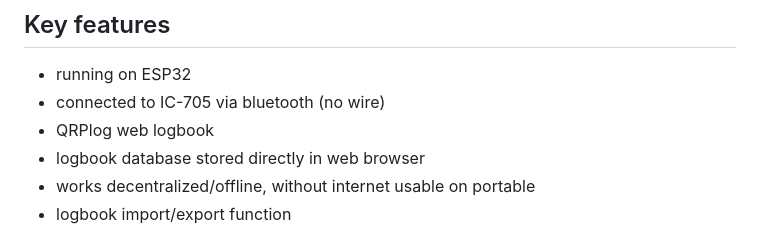
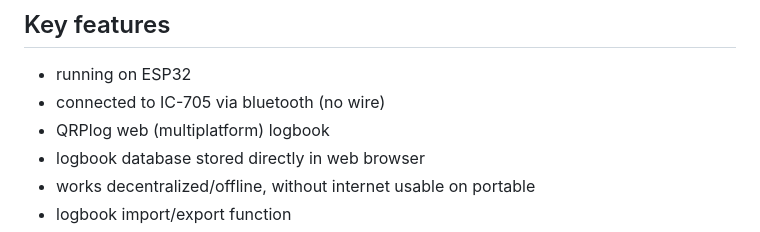
Before and after one commit to ok1hra/IC-705_Interface, a Markdown page: README.md, the part around the change. GitHub-like rendering.

```diff
--- a/README.md
+++ b/README.md
@@ -3,7 +3,7 @@
 ## Key features
 - running on ESP32
 - connected to IC-705 via bluetooth (no wire)
-- QRPlog web logbook
+- QRPlog web (multiplatform) logbook
 - logbook database stored directly in web browser
 - works decentralized/offline, without internet usable on portable
 - logbook import/export function
```
